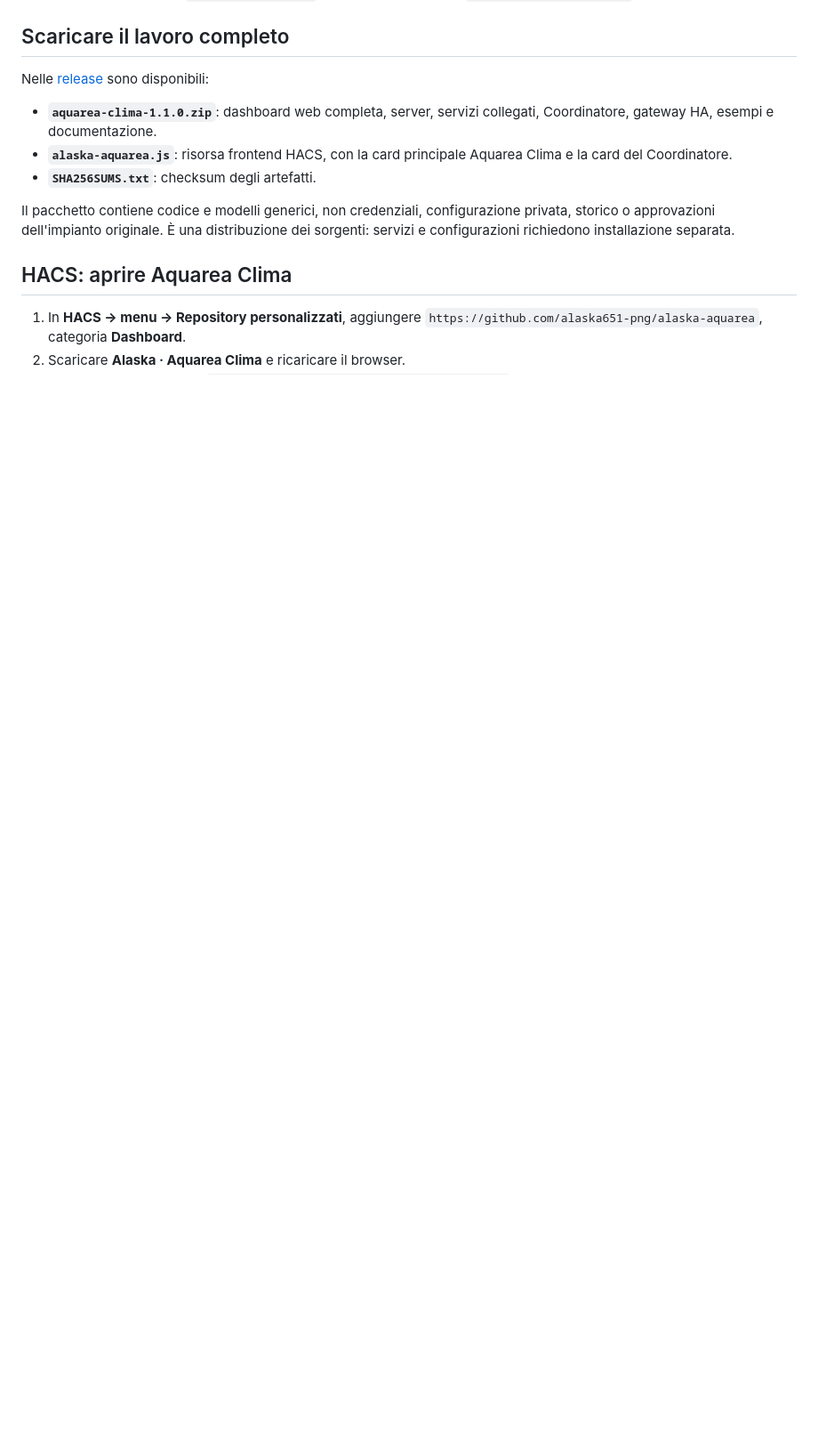
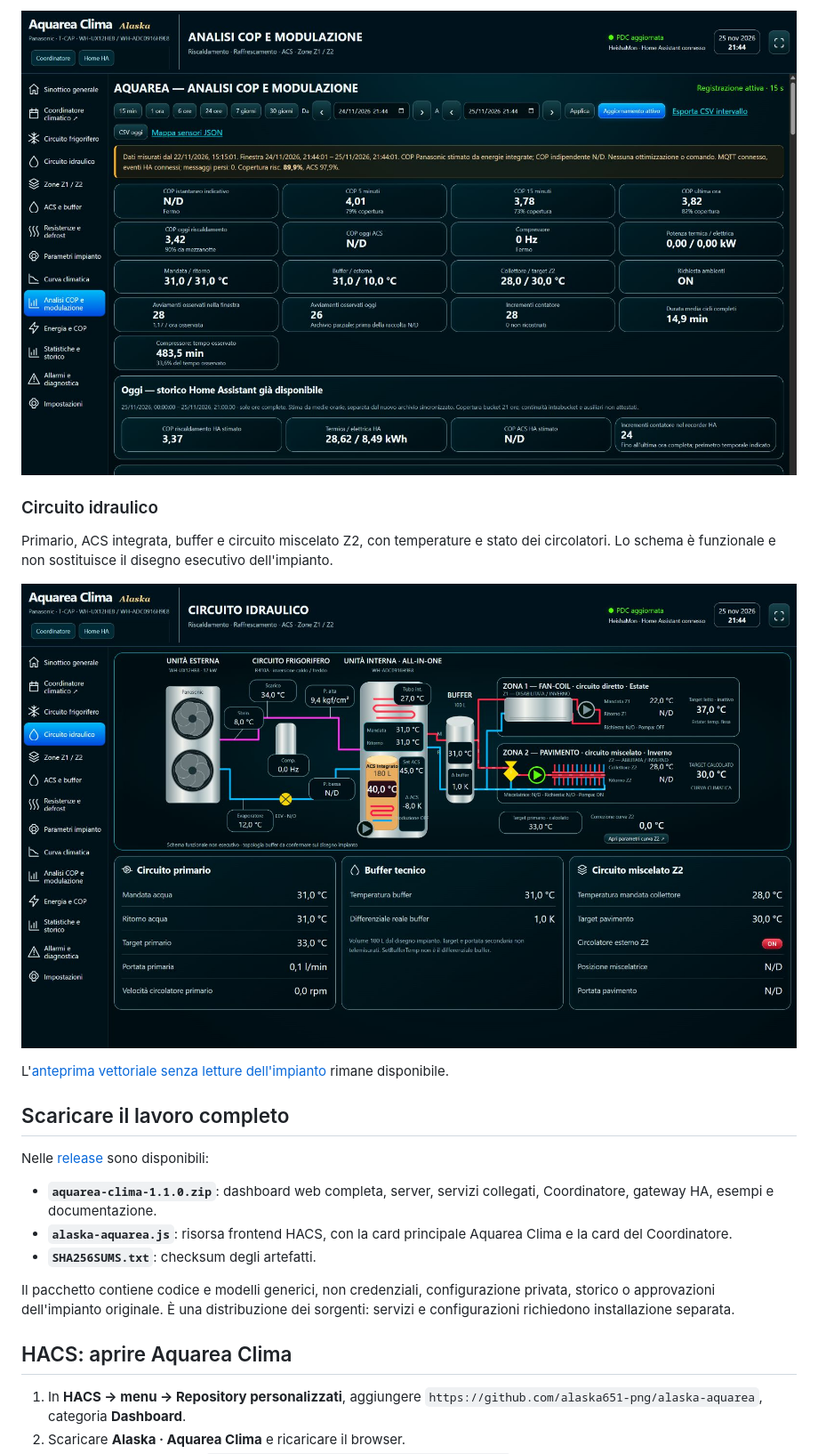
Before and after one commit to alaska651-png/alaska-aquarea, a Markdown page: README.md, the part around one of its changes. Shown at 89% size. Rendered like a GitHub page; pictures changed too: docs/images/analisi-cop.jpg (added), docs/images/circuito-idraulico.jpg (added); blank space fills up the shorter version.

Commit message:
docs: add real Aquarea Clima dashboard and statistics screenshots

```diff
--- a/README.md
+++ b/README.md
@@ -30,3 +45,12 @@ Le viste principali sono in [`aquarea-clima/web/`](aquarea-clima/web/). Il serve
+![Analisi COP e modulazione con avviamenti e durata dei cicli](docs/images/analisi-cop.jpg)
+
+### Circuito idraulico
+
+Primario, ACS integrata, buffer e circuito miscelato Z2, con temperature e stato dei circolatori. Lo schema è funzionale e non sostituisce il disegno esecutivo dell'impianto.
+
+![Circuito idraulico con buffer, ACS e zone Z1 e Z2](docs/images/circuito-idraulico.jpg)
+
+L'[anteprima vettoriale senza letture dell'impianto](docs/aquarea-clima-sinottico.svg) rimane disponibile.
 
 ## Scaricare il lavoro completo
 
```
Also changed, not shown: other parts of README.md (+17 -2 lines), docs/images/sinottico.jpg (added), docs/images/statistiche.jpg (added).
